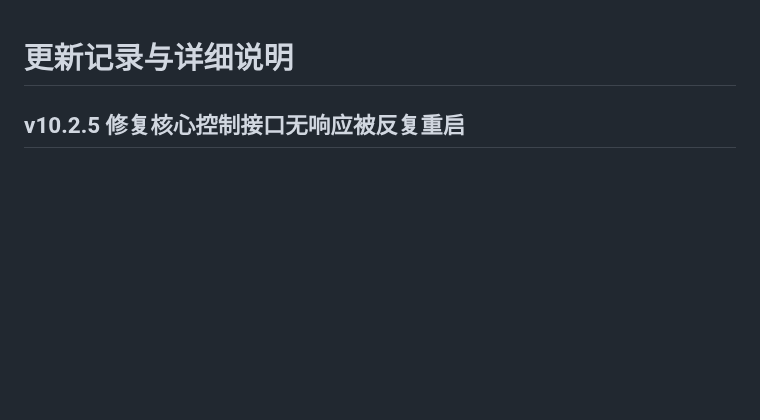
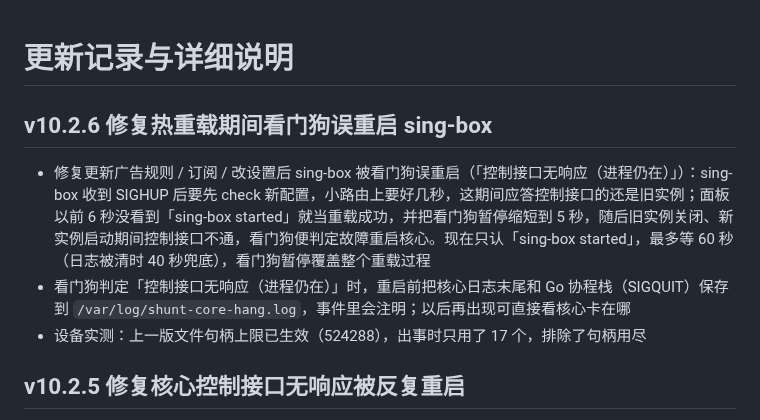
Before and after one commit to Skycnhe/Shunt, a Markdown page: CHANGELOG.md, the part around the change. Drawn GitHub-style; blank space fills up the shorter version.

Commit message:
v10.2.6: 修复热重载期间看门狗误重启 sing-box，卡死时保存现场（CHANGELOG.md）

```diff
--- a/CHANGELOG.md
+++ b/CHANGELOG.md
@@ -1,4 +1,9 @@
 # 更新记录与详细说明
+
+## v10.2.6 修复热重载期间看门狗误重启 sing-box
+- 修复更新广告规则 / 订阅 / 改设置后 sing-box 被看门狗误重启（「控制接口无响应（进程仍在）」）：sing-box 收到 SIGHUP 后要先 check 新配置，小路由上要好几秒，这期间应答控制接口的还是旧实例；面板以前 6 秒没看到「sing-box started」就当重载成功，并把看门狗暂停缩短到 5 秒，随后旧实例关闭、新实例启动期间控制接口不通，看门狗便判定故障重启核心。现在只认「sing-box started」，最多等 60 秒（日志被清时 40 秒兜底），看门狗暂停覆盖整个重载过程
+- 看门狗判定「控制接口无响应（进程仍在）」时，重启前把核心日志末尾和 Go 协程栈（SIGQUIT）保存到 `/var/log/shunt-core-hang.log`，事件里会注明；以后再出现可直接看核心卡在哪
+- 设备实测：上一版文件句柄上限已生效（524288），出事时只用了 17 个，排除了句柄用尽
 
 ## v10.2.5 修复核心控制接口无响应被反复重启
 - 修复 sing-box / mihomo「控制接口无响应（进程仍在）」反复被看门狗重启：v7.7.6 核心服务改名为 shunt-core 后，OpenRC 只读 `/etc/conf.d/shunt-core`，「系统优化 → 文件句柄」写在旧 `/etc/conf.d/mihomo` 里的 `rc_ulimit` 不再生效，核心停在默认 1024 个文件句柄；TUN / TProxy 下连接一多（含大量超时连接）句柄用完，控制接口 accept 失败
```
